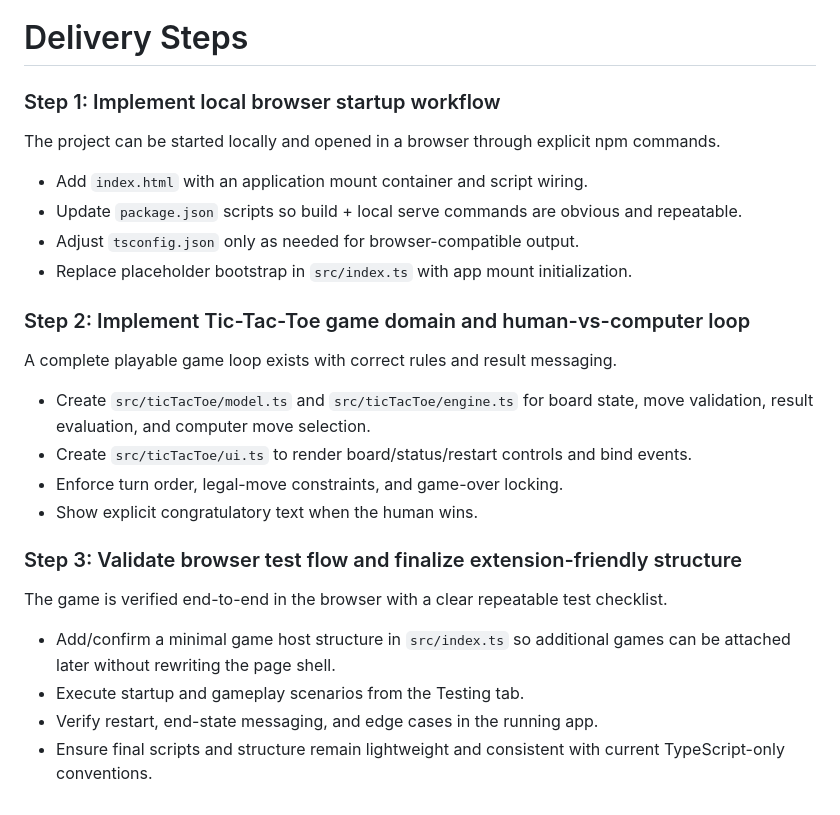
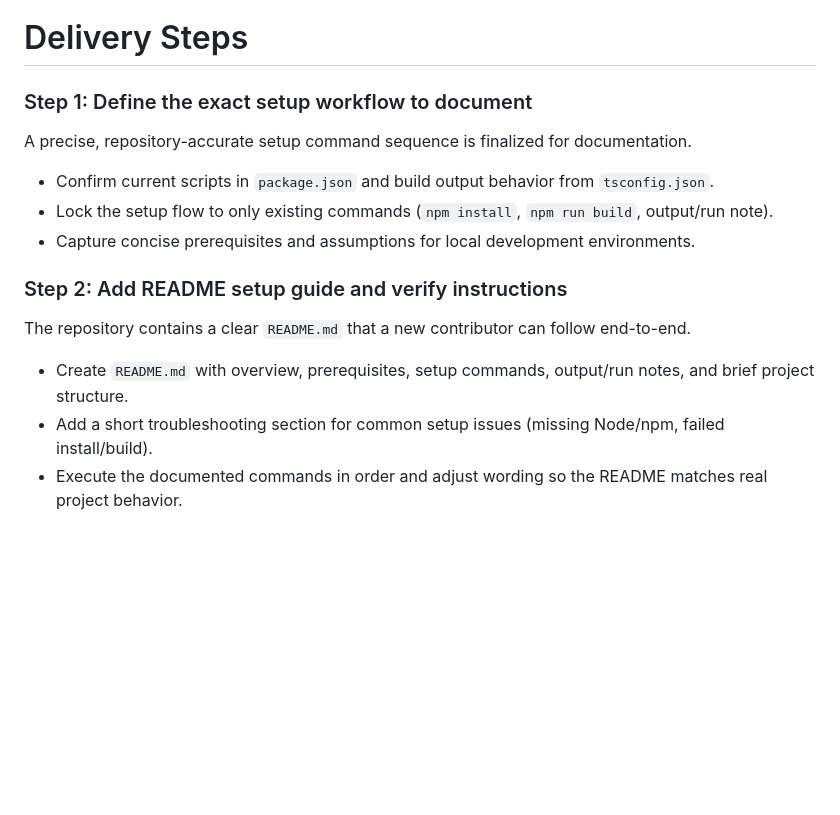
Before and after one commit to habitsystems/tic-tac-toe, a Markdown page: .junie/plans/tic-tac-toe-vs-computer.md, the part around one of its changes. Drawn GitHub-style; blank space fills up the shorter version.

```diff
--- a/.junie/plans/tic-tac-toe-vs-computer.md
+++ b/.junie/plans/tic-tac-toe-vs-computer.md
@@ -111,23 +78,14 @@ Deliver a playable browser Tic-Tac-Toe game (human vs computer) with a **clear l
 
 # Delivery Steps
 
-###   Step 1: Implement local browser startup workflow
-The project can be started locally and opened in a browser through explicit npm commands.
-- Add `index.html` with an application mount container and script wiring.
-- Update `package.json` scripts so build + local serve commands are obvious and repeatable.
-- Adjust `tsconfig.json` only as needed for browser-compatible output.
-- Replace placeholder bootstrap in `src/index.ts` with app mount initialization.
+###   Step 1: Define the exact setup workflow to document
+A precise, repository-accurate setup command sequence is finalized for documentation.
+- Confirm current scripts in `package.json` and build output behavior from `tsconfig.json`.
+- Lock the setup flow to only existing commands (`npm install`, `npm run build`, output/run note).
+- Capture concise prerequisites and assumptions for local development environments.
 
-###   Step 2: Implement Tic-Tac-Toe game domain and human-vs-computer loop
-A complete playable game loop exists with correct rules and result messaging.
-- Create `src/ticTacToe/model.ts` and `src/ticTacToe/engine.ts` for board state, move validation, result evaluation, and computer move selection.
-- Create `src/ticTacToe/ui.ts` to render board/status/restart controls and bind events.
-- Enforce turn order, legal-move constraints, and game-over locking.
-- Show explicit congratulatory text when the human wins.
-
-###   Step 3: Validate browser test flow and finalize extension-friendly structure
-The game is verified end-to-end in the browser with a clear repeatable test checklist.
-- Add/confirm a minimal game host structure in `src/index.ts` so additional games can be attached later without rewriting the page shell.
-- Execute startup and gameplay scenarios from the Testing tab.
-- Verify restart, end-state messaging, and edge cases in the running app.
-- Ensure final scripts and structure remain lightweight and consistent with current TypeScript-only conventions.
+###   Step 2: Add README setup guide and verify instructions
+The repository contains a clear `README.md` that a new contributor can follow end-to-end.
+- Create `README.md` with overview, prerequisites, setup commands, output/run notes, and brief project structure.
+- Add a short troubleshooting section for common setup issues (missing Node/npm, failed install/build).
+- Execute the documented commands in order and adjust wording so the README matches real project behavior.
```
Also changed, not shown: other parts of .junie/plans/tic-tac-toe-vs-computer.md (+41 -74 lines).
